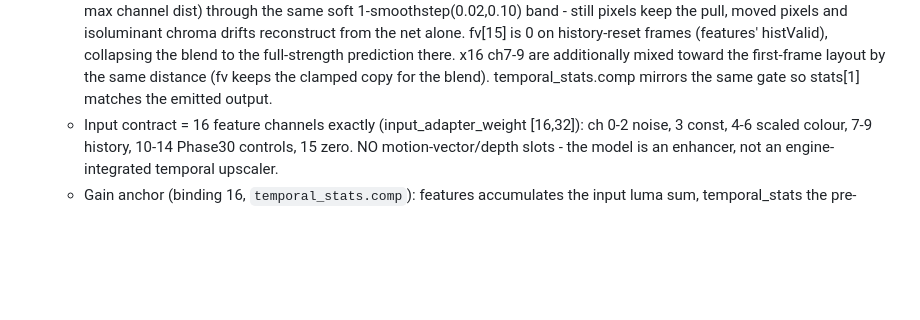
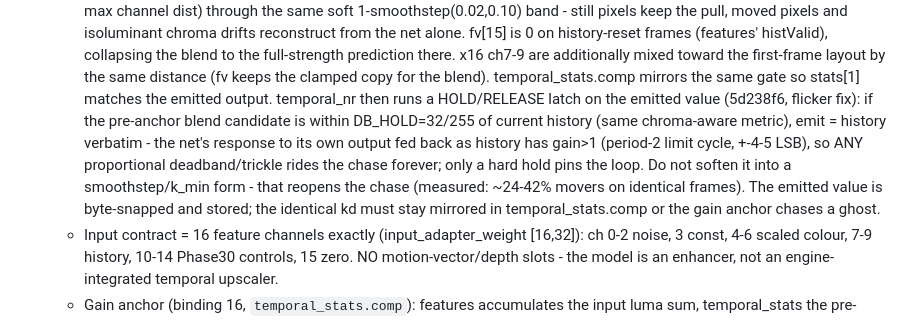
Before and after one commit to geladons/DLSS5_INTEL, a Markdown page: AGENTS.md, the part around the change. Drawn GitHub-style; blank space fills up the shorter version.

Commit message:
docs: AGENTS.md temporal section documents the hold/release latch

```diff
--- a/AGENTS.md
+++ b/AGENTS.md
@@ -162,6 +162,17 @@ DEV-HOST (Win 11), GPU passed through. Owner plays games via Sunshine
     first-frame layout by the same distance (fv keeps the clamped copy
     for the blend). temporal_stats.comp mirrors the same gate so
     stats[1] matches the emitted output.
+    temporal_nr then runs a HOLD/RELEASE latch on the emitted value
+    (5d238f6, flicker fix): if the pre-anchor blend candidate is within
+    DB_HOLD=32/255 of current history (same chroma-aware metric), emit =
+    history verbatim - the net's response to its own output fed back as
+    history has gain>1 (period-2 limit cycle, +-4-5 LSB), so ANY
+    proportional deadband/trickle rides the chase forever; only a hard
+    hold pins the loop. Do not soften it into a smoothstep/k_min form -
+    that reopens the chase (measured: ~24-42% movers on identical
+    frames). The emitted value is byte-snapped and stored; the identical
+    kd must stay mirrored in temporal_stats.comp or the gain anchor
+    chases a ghost.
   - Input contract = 16 feature channels exactly (input_adapter_weight
     [16,32]): ch 0-2 noise, 3 const, 4-6 scaled colour, 7-9 history,
     10-14 Phase30 controls, 15 zero. NO motion-vector/depth slots - the
```
